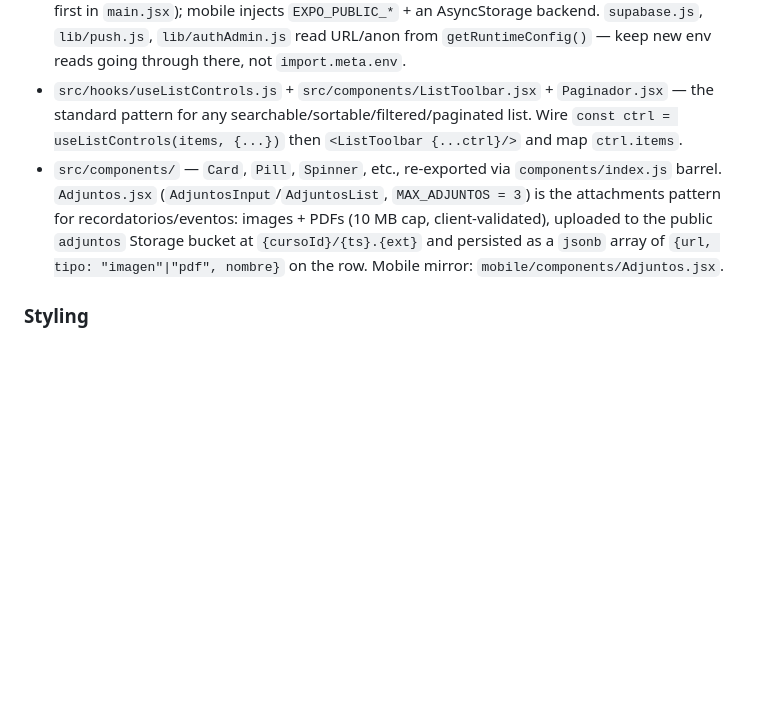
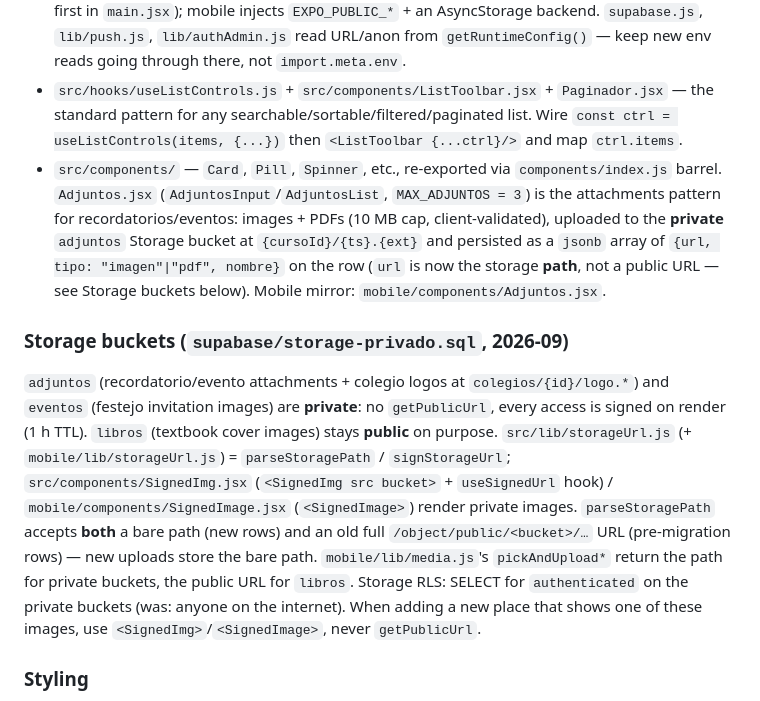
Before and after one commit to tribbu-lab/tribbu, a Markdown page: CLAUDE.md, the part around one of its changes. Drawn GitHub-style; blank space fills up the shorter version.

Commit message:
docs: buckets adjuntos/eventos privados (A1)

```diff
--- a/CLAUDE.md
+++ b/CLAUDE.md
@@ -46,7 +46,10 @@ Each feature is one self-contained file exporting its component(s) (e.g. `Muro`,
 - `src/lib/helpers.js` — pure helpers: `fmtM` (money, es-AR), `fmtF`/`fmtDM` (dates), `dHasta` (days-until), `sanitize`/`safeUrl` (basic XSS guards — use `safeUrl` for any user-supplied link), `getHijoColor`/`setHijoColor`. The color helpers delegate to a **pluggable storage backend** (`src/lib/storage.js`, default `localStorage`) so mobile can back them with AsyncStorage without changing the sync signature.
 - `src/lib/runtimeConfig.js` + `src/lib/storage.js` — **platform-injection seams**. `lib` no longer reads `import.meta.env` directly: the web injects config in `src/bootConfig.js` (imported first in `main.jsx`); mobile injects `EXPO_PUBLIC_*` + an AsyncStorage backend. `supabase.js`, `lib/push.js`, `lib/authAdmin.js` read URL/anon from `getRuntimeConfig()` — keep new env reads going through there, not `import.meta.env`.
 - `src/hooks/useListControls.js` + `src/components/ListToolbar.jsx` + `Paginador.jsx` — the standard pattern for any searchable/sortable/filtered/paginated list. Wire `const ctrl = useListControls(items, {...})` then `<ListToolbar {...ctrl}/>` and map `ctrl.items`.
-- `src/components/` — `Card`, `Pill`, `Spinner`, etc., re-exported via `components/index.js` barrel. `Adjuntos.jsx` (`AdjuntosInput`/`AdjuntosList`, `MAX_ADJUNTOS = 3`) is the attachments pattern for recordatorios/eventos: images + PDFs (10 MB cap, client-validated), uploaded to the public `adjuntos` Storage bucket at `{cursoId}/{ts}.{ext}` and persisted as a `jsonb` array of `{url, tipo: "imagen"|"pdf", nombre}` on the row. Mobile mirror: `mobile/components/Adjuntos.jsx`.
+- `src/components/` — `Card`, `Pill`, `Spinner`, etc., re-exported via `components/index.js` barrel. `Adjuntos.jsx` (`AdjuntosInput`/`AdjuntosList`, `MAX_ADJUNTOS = 3`) is the attachments pattern for recordatorios/eventos: images + PDFs (10 MB cap, client-validated), uploaded to the **private** `adjuntos` Storage bucket at `{cursoId}/{ts}.{ext}` and persisted as a `jsonb` array of `{url, tipo: "imagen"|"pdf", nombre}` on the row (`url` is now the storage **path**, not a public URL — see Storage buckets below). Mobile mirror: `mobile/components/Adjuntos.jsx`.
+
+### Storage buckets (`supabase/storage-privado.sql`, 2026-09)
+`adjuntos` (recordatorio/evento attachments + colegio logos at `colegios/{id}/logo.*`) and `eventos` (festejo invitation images) are **private**: no `getPublicUrl`, every access is signed on render (1 h TTL). `libros` (textbook cover images) stays **public** on purpose. `src/lib/storageUrl.js` (+ `mobile/lib/storageUrl.js`) = `parseStoragePath` / `signStorageUrl`; `src/components/SignedImg.jsx` (`<SignedImg src bucket>` + `useSignedUrl` hook) / `mobile/components/SignedImage.jsx` (`<SignedImage>`) render private images. `parseStoragePath` accepts **both** a bare path (new rows) and an old full `/object/public/<bucket>/…` URL (pre-migration rows) — new uploads store the bare path. `mobile/lib/media.js`'s `pickAndUpload*` return the path for private buckets, the public URL for `libros`. Storage RLS: SELECT for `authenticated` on the private buckets (was: anyone on the internet). When adding a new place that shows one of these images, use `<SignedImg>`/`<SignedImage>`, never `getPublicUrl`.
 
 ### Styling
 **All styling is inline `style={{}}` objects** — no CSS modules, no Tailwind, no styled-components (only `index.css`/`App.css` globals exist). Follow the existing inline-style convention and pull colors from `T`.
```
Also changed, not shown: other parts of CLAUDE.md (+1 -1 lines).
